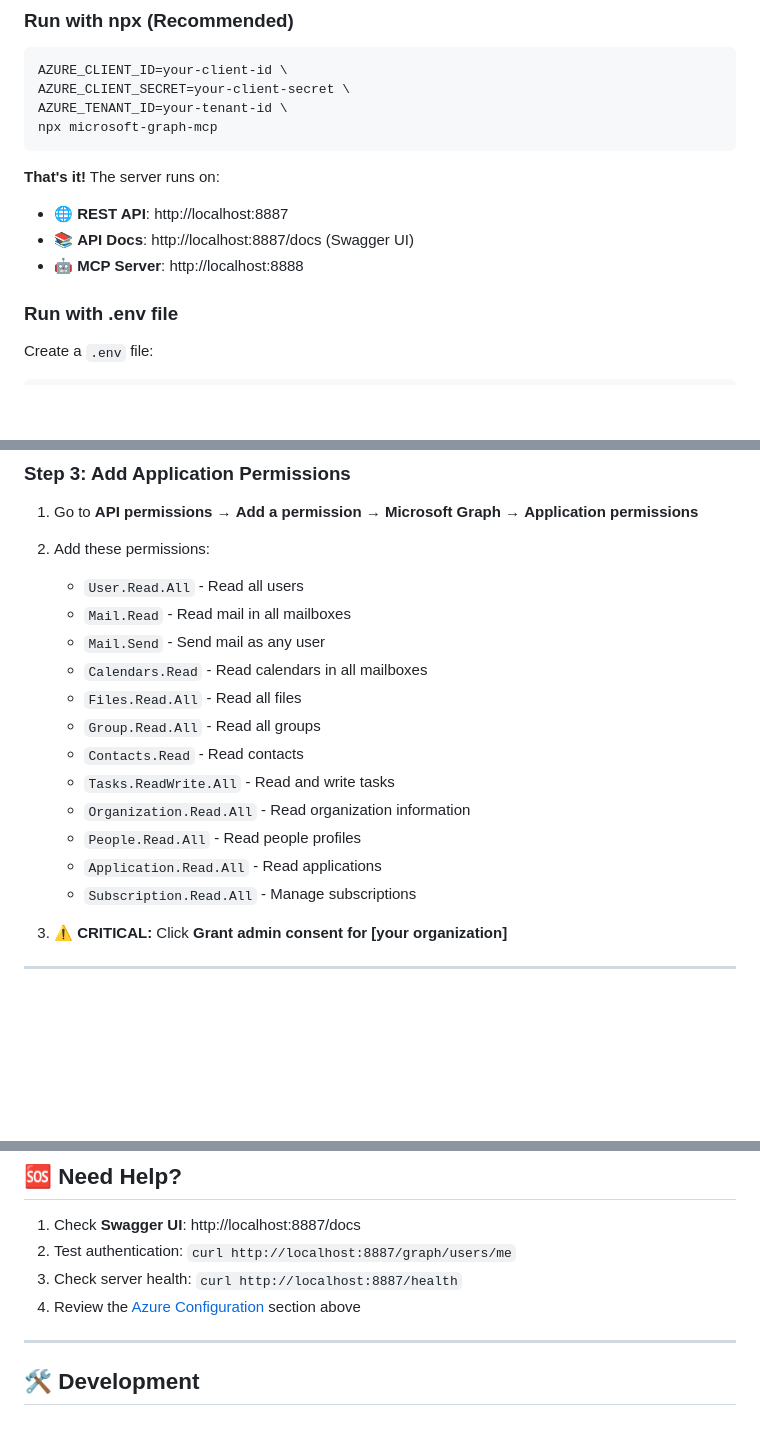
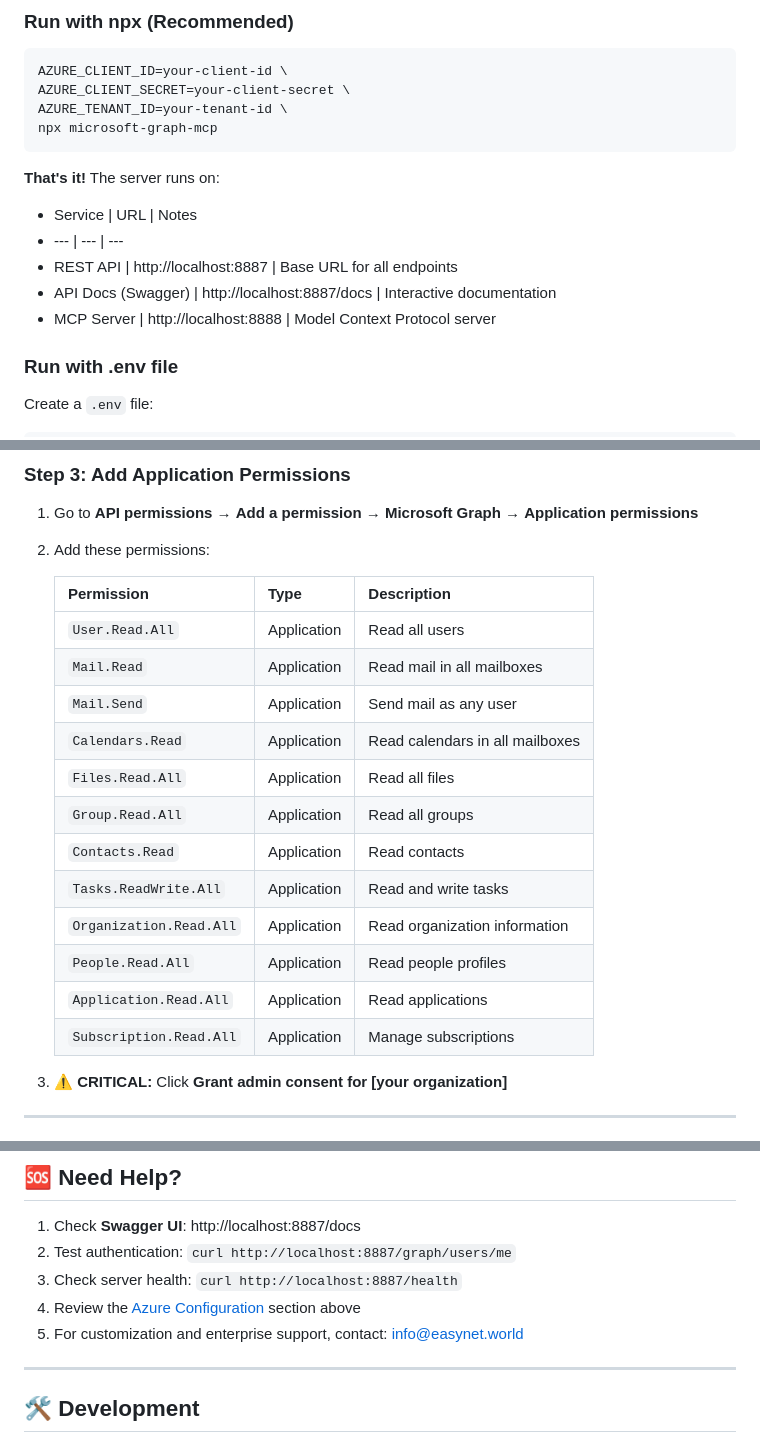
Before and after one commit to easynet-world/7160-microsoft-graph-mcp, a Markdown page: README.md, 3 parts joined by grey strips. GitHub-like rendering; blank space fills up the shorter version.

````diff
--- a/README.md
+++ b/README.md
@@ -38,9 +38,11 @@ npx microsoft-graph-mcp
 ```
 
 **That's it!** The server runs on:
-- 🌐 **REST API**: http://localhost:8887
-- 📚 **API Docs**: http://localhost:8887/docs (Swagger UI)
-- 🤖 **MCP Server**: http://localhost:8888
+- Service | URL | Notes
+- --- | --- | ---
+- REST API | http://localhost:8887 | Base URL for all endpoints
+- API Docs (Swagger) | http://localhost:8887/docs | Interactive documentation
+- MCP Server | http://localhost:8888 | Model Context Protocol server
 
 ### Run with .env file
 
@@ -82,18 +84,21 @@ npx microsoft-graph-mcp
 
 1. Go to **API permissions** → **Add a permission** → **Microsoft Graph** → **Application permissions**
 2. Add these permissions:
-   - `User.Read.All` - Read all users
-   - `Mail.Read` - Read mail in all mailboxes
-   - `Mail.Send` - Send mail as any user
-   - `Calendars.Read` - Read calendars in all mailboxes
-   - `Files.Read.All` - Read all files
-   - `Group.Read.All` - Read all groups
-   - `Contacts.Read` - Read contacts
-   - `Tasks.ReadWrite.All` - Read and write tasks
-   - `Organization.Read.All` - Read organization information
-   - `People.Read.All` - Read people profiles
-   - `Application.Read.All` - Read applications
-   - `Subscription.Read.All` - Manage subscriptions
+
+   Permission | Type | Description
+   --- | --- | ---
+   `User.Read.All` | Application | Read all users
+   `Mail.Read` | Application | Read mail in all mailboxes
+   `Mail.Send` | Application | Send mail as any user
+   `Calendars.Read` | Application | Read calendars in all mailboxes
+   `Files.Read.All` | Application | Read all files
+   `Group.Read.All` | Application | Read all groups
+   `Contacts.Read` | Application | Read contacts
+   `Tasks.ReadWrite.All` | Application | Read and write tasks
+   `Organization.Read.All` | Application | Read organization information
+   `People.Read.All` | Application | Read people profiles
+   `Application.Read.All` | Application | Read applications
+   `Subscription.Read.All` | Application | Manage subscriptions
 
 3. **⚠️ CRITICAL:** Click **Grant admin consent for [your organization]**
 
@@ -370,6 +402,7 @@ EASY_MCP_SERVER_LOG_LEVEL=info                   # Logging level (default: info)
 2. Test authentication: `curl http://localhost:8887/graph/users/me`
 3. Check server health: `curl http://localhost:8887/health`
 4. Review the [Azure Configuration](#-azure-configuration) section above
+5. For customization and enterprise support, contact: info@easynet.world
 
 ---
 
````
Also changed, not shown: other parts of README.md (+80 -53 lines).
